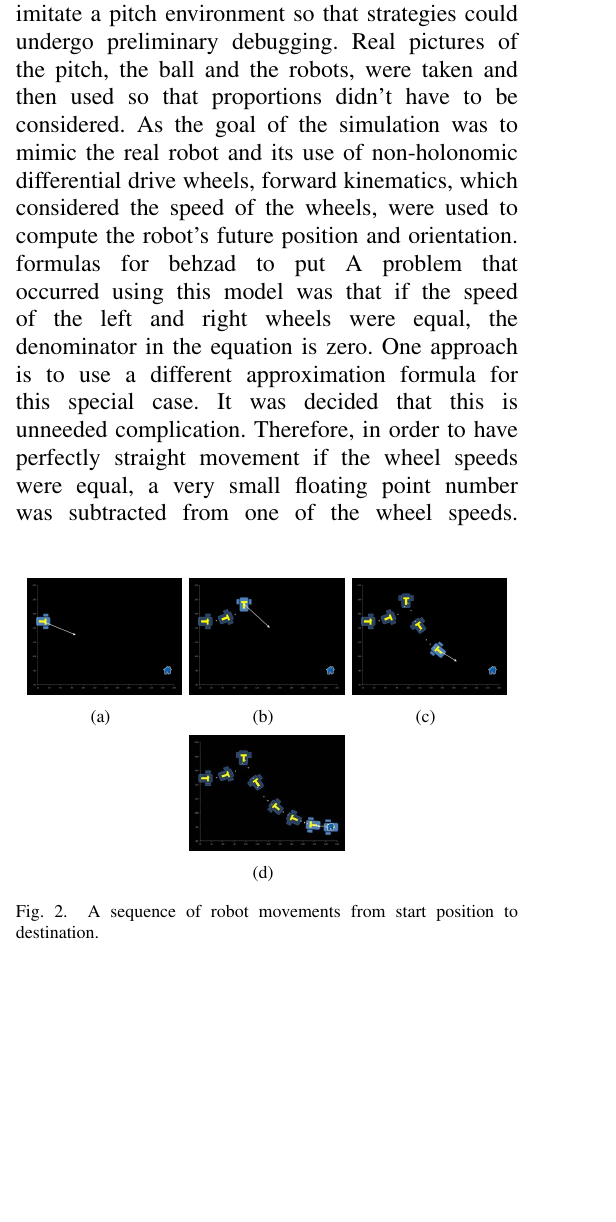
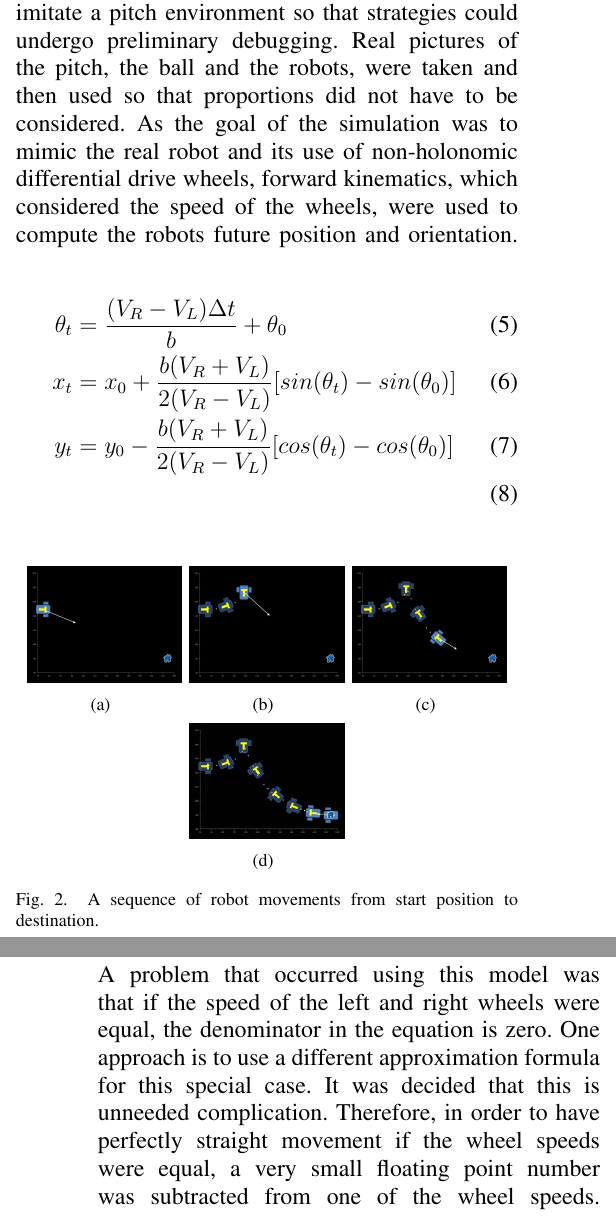
Before and after one commit to juokaz/SDP12, a LaTeX paper (Documents/Team Reports/Report5/test.tex, which reads Documents/Team Reports/Report5/simulator.tex): part of one column of page 5 of 8 before the commit and two parts of the columns of pages 5 and 6 of 8 after it, the two joined at a grey line, cut so that both start at the same text, the shorter picture padded with empty space. Compiled offline with pdfLaTeX.

Commit message:
fixed a few typos and added the kinematic formula.
git-svn-id: http://svn3.xp-dev.com/svn/SDP12@278 a999eb98-acfe-4d63-a2f3-c0b6aa0b45c9

```diff
--- a/Documents/Team Reports/Report5/simulator.tex
+++ b/Documents/Team Reports/Report5/simulator.tex
@@ -2,8 +2,12 @@
 
 Soon after the first models of the robot were developed we began to think about the behaviour of the robot. It became apparent that the strategy team could benefit a lot from having a medium on which to make quick tests, instead of having to depend on the availability of the pitch. Consequently, a decision was made to build a simulator. Considering Java was the main language of the project, Java Swing was chosen as it is the primary Java GUI toolkit.\linebreak
 
-The aim in designing the simulator was to imitate a pitch environment so that strategies could undergo preliminary debugging. Real pictures of the pitch, the ball and the robots, were taken and then used so that proportions didn’t have to be considered. As the goal of the simulation was to mimic the real robot and its use of  non-holonomic differential drive wheels, forward kinematics, which considered the speed of the wheels, were used to compute the robot’s future position and orientation.\linebreak
-formulas for behzad to put
+The aim in designing the simulator was to imitate a pitch environment so that strategies could undergo preliminary debugging. Real pictures of the pitch, the ball and the robots, were taken and then used so that proportions did not have to be considered. As the goal of the simulation was to mimic the real robot and its use of  non-holonomic differential drive wheels, forward kinematics, which considered the speed of the wheels, were used to compute the robots future position and orientation.\linebreak
+\begin{align}
+\theta_{t} & = \frac{(V_{R}-V_{L})\Delta t}{b} + \theta_{0}\\
+x_{t} & =x_0+ \frac{b(V_{R}+V_{L})}{2(V_{R}-V_{L})}[sin(\theta_{t})-sin(\theta_{0})]\\
+y_{t} & =y_0- \frac{b(V_{R}+V_{L})}{2(V_{R}-V_{L})}[cos(\theta_{t})-cos(\theta_{0})]\\
+\end{align}
 A problem that occurred using this model was that if the speed of the left and right wheels were equal, the denominator in the equation is zero. One approach is to use a different approximation formula for this special case. It was decided that this is unneeded complication. Therefore, in order to have perfectly straight movement if the wheel speeds were equal, a very small floating point number was subtracted from one of the wheel speeds.\linebreak
 
 For collision detection, there was an initial attempt at using an external physics library. However, the team’s usage of the simulator was very specific, a custom made physics library was made purely for these targeted purposes. Objects requiring collision detection needed to implement a CollisionListener class and are then registered with a central CollisionDetector. The CollisionDetector stores the objects into an ArrayList and loops through them. Each object registered must have a shape and each corner of every shape is checked for inclusion in any other object shape. If this is the case, both objects are notified and sent a Collision packet describing the specifics of the collision. The different objects handle their own specific collisions: the ball bounces off the walls of the pitch, the robots collide with each other and the walls, and the kicker kicks the ball at the angle the robot is facing. \linebreak
```
